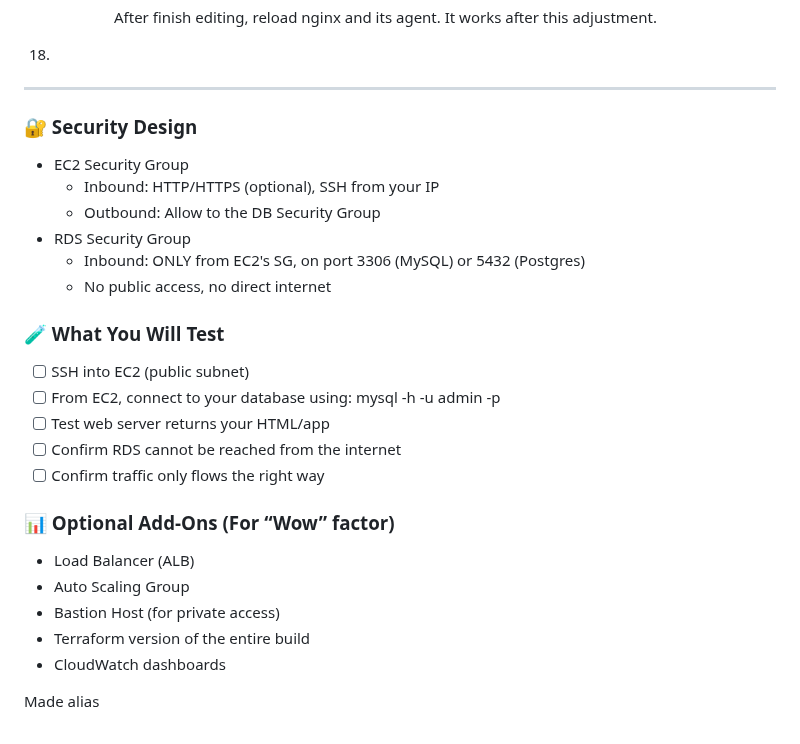
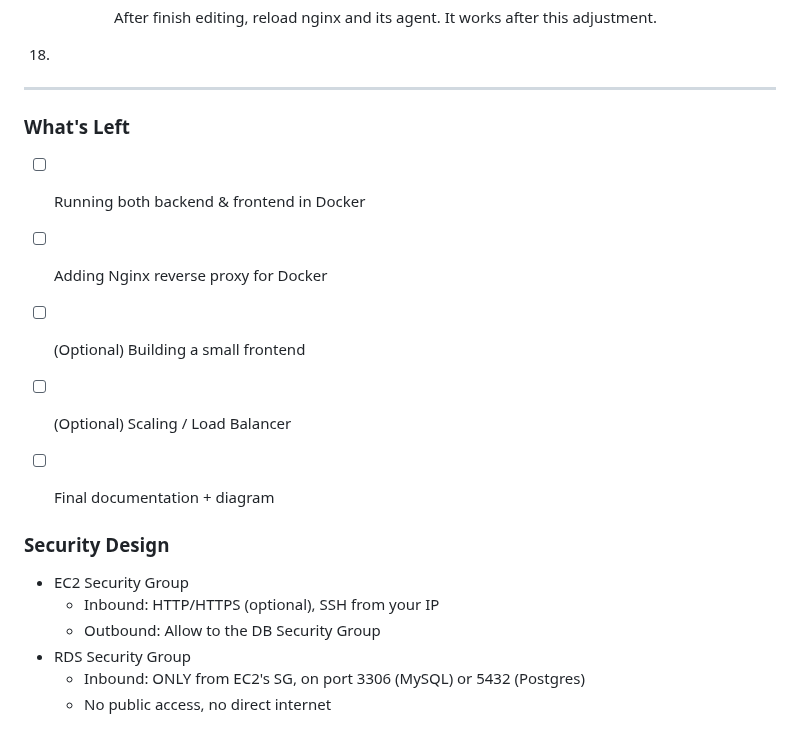
Before and after one commit to Ziiics/Cloud_Projects, a Markdown page: Project02-TwoTierInfrastructure/Readme.md, the part around the change. GitHub-like rendering.

Commit message:
Add whats left

```diff
--- a/Project02-TwoTierInfrastructure/Readme.md
+++ b/Project02-TwoTierInfrastructure/Readme.md
@@ -148,30 +148,18 @@ DESCRIBE table_name;      # show what is inside the table. like the type, etc
 
 ---
 
+### What's Left
+- [ ] Running both backend & frontend in Docker
+- [ ] Adding Nginx reverse proxy for Docker
+- [ ] (Optional) Building a small frontend
+- [ ] (Optional) Scaling / Load Balancer
+- [ ] Final documentation + diagram
 
 
-### 🔐 Security Design
+### Security Design
 - EC2 Security Group
   - Inbound: HTTP/HTTPS (optional), SSH from your IP
   - Outbound: Allow to the DB Security Group
 - RDS Security Group
   - Inbound: ONLY from EC2's SG, on port 3306 (MySQL) or 5432 (Postgres)
   - No public access, no direct internet
-
-
-### 🧪 What You Will Test
-- [ ] SSH into EC2 (public subnet)
-- [ ] From EC2, connect to your database using:
-mysql -h <RDS-endpoint> -u admin -p
-- [ ] Test web server returns your HTML/app
-- [ ] Confirm RDS cannot be reached from the internet
-- [ ] Confirm traffic only flows the right way
-
-### 📊 Optional Add-Ons (For “Wow” factor)
-- Load Balancer (ALB)
-- Auto Scaling Group
-- Bastion Host (for private access)
-- Terraform version of the entire build
-- CloudWatch dashboards
-
-Made alias
```
